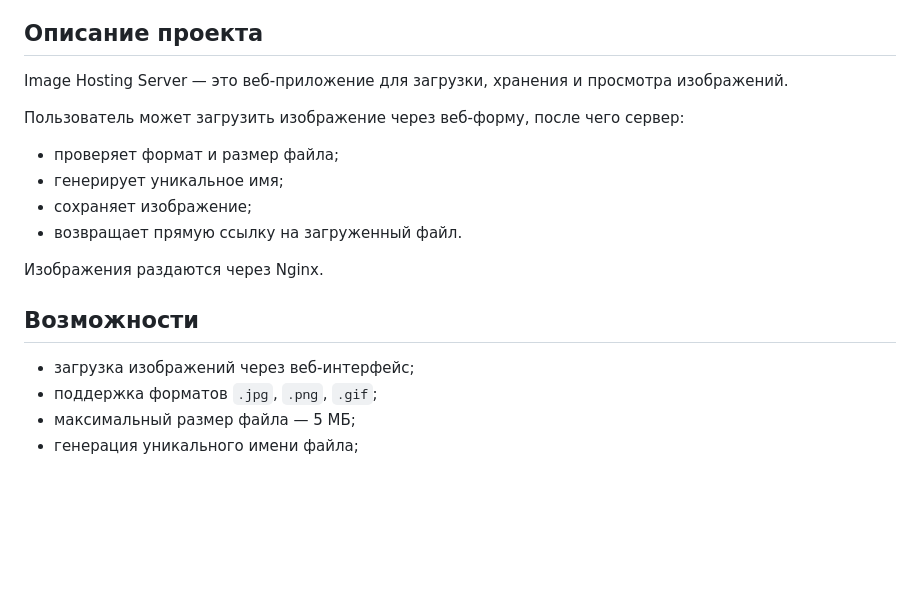
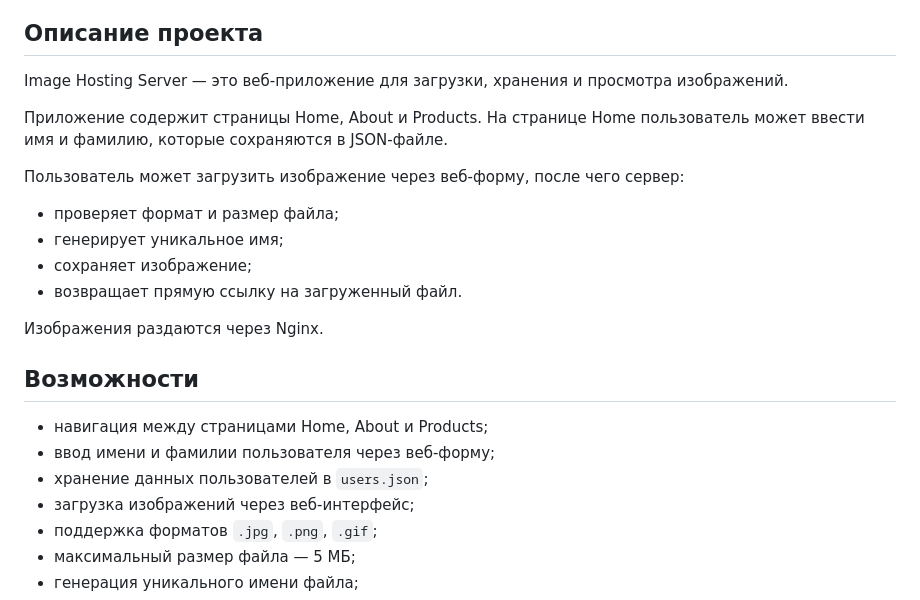
Before and after one commit to Tatsiana05/image-hosting, a Markdown page: README.md, the part around one of its changes. GitHub-like rendering; blank space fills up the shorter version.

```diff
--- a/README.md
+++ b/README.md
@@ -3,6 +3,8 @@
 ## Описание проекта
 
 Image Hosting Server — это веб-приложение для загрузки, хранения и просмотра изображений.
+
+Приложение содержит страницы Home, About и Products. На странице Home пользователь может ввести имя и фамилию, которые сохраняются в JSON-файле.
 
 Пользователь может загрузить изображение через веб-форму, после чего сервер:
 - проверяет формат и размер файла;
@@ -14,6 +16,9 @@ Image Hosting Server — это веб-приложение для загруз
 
 ## Возможности
 
+- навигация между страницами Home, About и Products;
+- ввод имени и фамилии пользователя через веб-форму;
+- хранение данных пользователей в `users.json`;
 - загрузка изображений через веб-интерфейс;
 - поддержка форматов `.jpg`, `.png`, `.gif`;
 - максимальный размер файла — 5 МБ;
```
Also changed, not shown: other parts of README.md (+26 -39 lines).
